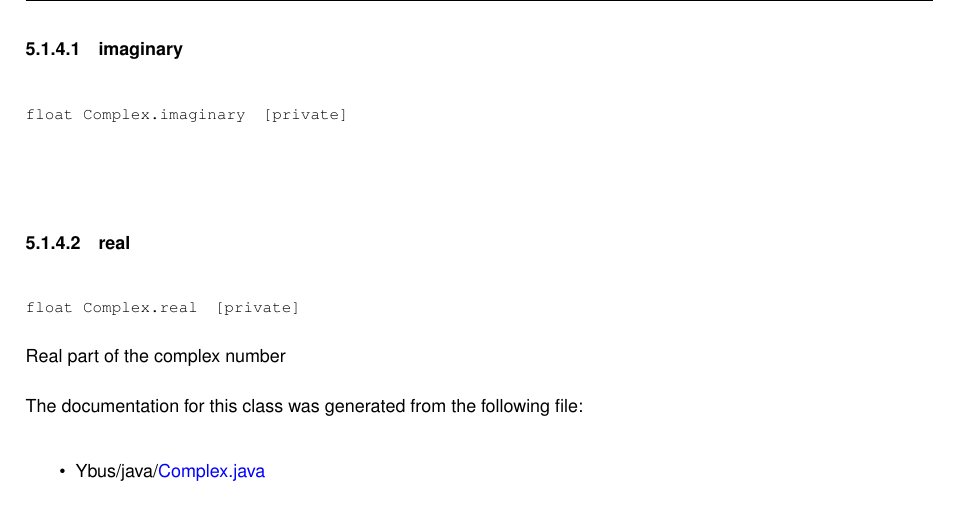
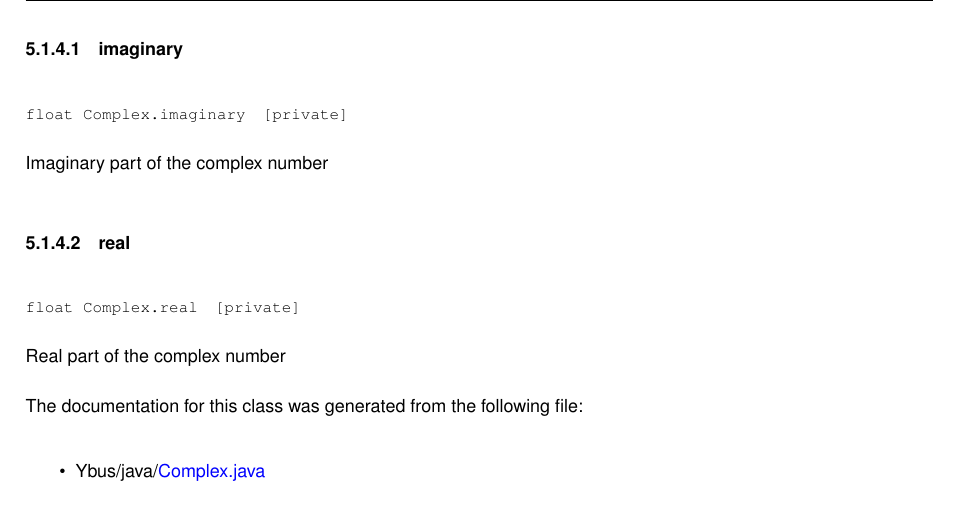
Before and after one commit to Sree2011/codes-loadflow-analysis, a LaTeX book (docs/latex/refman.tex, which reads docs/latex/classComplex.tex): part of page 20 of 28, cut so that both start at the same text. Compiled offline with pdfLaTeX.

Commit message:
Update documentation

```diff
--- a/docs/latex/classComplex.tex
+++ b/docs/latex/classComplex.tex
@@ -227,7 +227,7 @@ String
 \doxysubsubsection{\texorpdfstring{imaginary}{imaginary}}
 {\footnotesize\ttfamily float Complex.\+imaginary\hspace{0.3cm}{\ttfamily [private]}}
 
-\mbox{\Hypertarget{classComplex_a345da274bb05610ff7d549028bc6d510}\label{classComplex_a345da274bb05610ff7d549028bc6d510}}
+Imaginary part of the complex number \mbox{\Hypertarget{classComplex_a345da274bb05610ff7d549028bc6d510}\label{classComplex_a345da274bb05610ff7d549028bc6d510}}
 \index{Complex@{Complex}!real@{real}}
 \index{real@{real}!Complex@{Complex}}
 \doxysubsubsection{\texorpdfstring{real}{real}}
```
Also changed, not shown: 1 other file.
